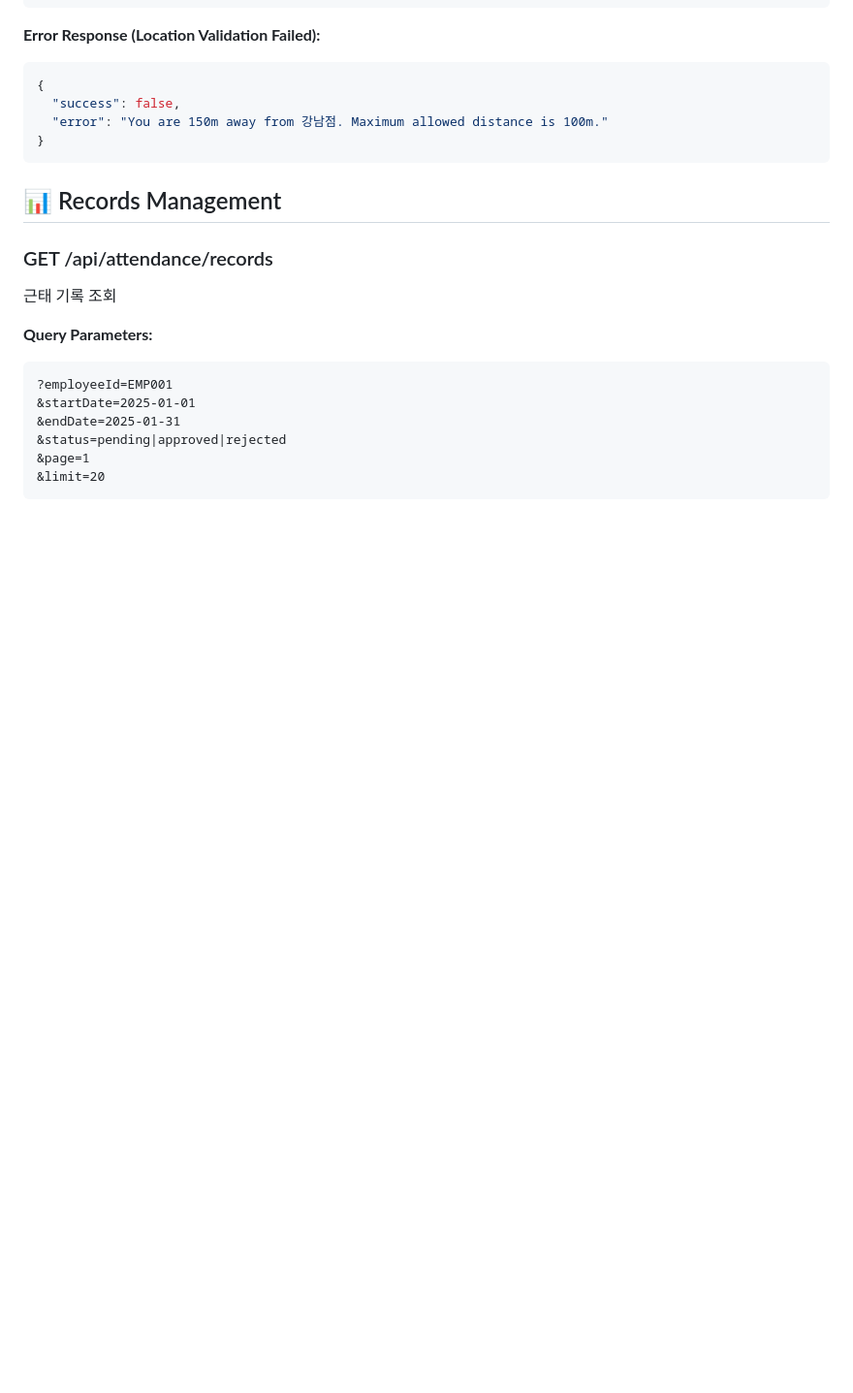
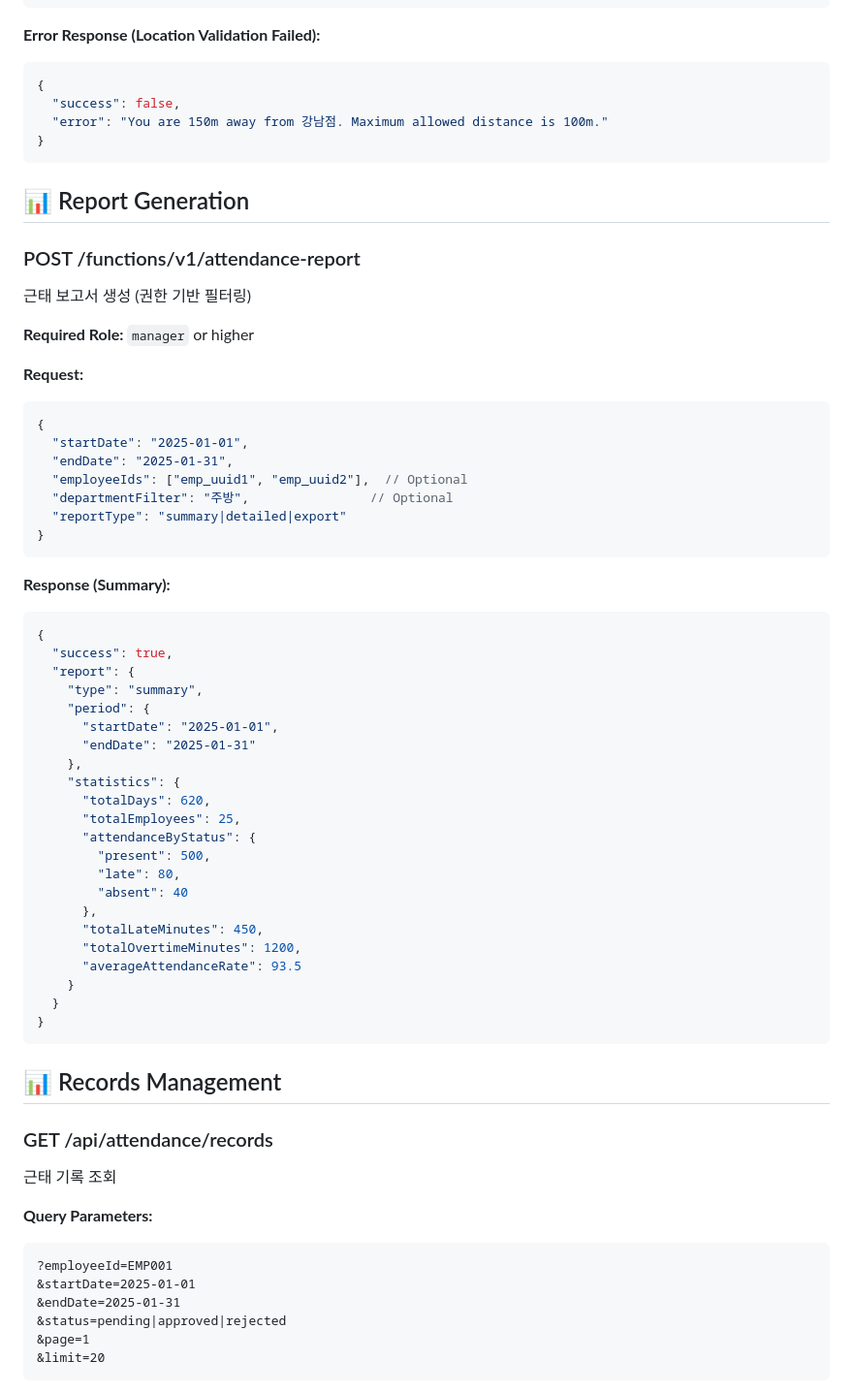
Before and after one commit to crazybass81/DOT, a Markdown page: services/attendance/API.md, the part around the change. Shown: that part at 97% size. Drawn GitHub-style; blank space fills up the shorter version.

Commit message:
[Auto-sync] 2025-09-04 07:13:22

````diff
--- a/services/attendance/API.md
+++ b/services/attendance/API.md
@@ -122,6 +122,50 @@ X-Organization-ID: {organization_id} (for non-master admins)
 {
   "success": false,
   "error": "You are 150m away from 강남점. Maximum allowed distance is 100m."
+}
+```
+
+## 📊 Report Generation
+
+### POST /functions/v1/attendance-report
+근태 보고서 생성 (권한 기반 필터링)
+
+**Required Role:** `manager` or higher
+
+**Request:**
+```json
+{
+  "startDate": "2025-01-01",
+  "endDate": "2025-01-31",
+  "employeeIds": ["emp_uuid1", "emp_uuid2"],  // Optional
+  "departmentFilter": "주방",                // Optional
+  "reportType": "summary|detailed|export"
+}
+```
+
+**Response (Summary):**
+```json
+{
+  "success": true,
+  "report": {
+    "type": "summary",
+    "period": {
+      "startDate": "2025-01-01",
+      "endDate": "2025-01-31"
+    },
+    "statistics": {
+      "totalDays": 620,
+      "totalEmployees": 25,
+      "attendanceByStatus": {
+        "present": 500,
+        "late": 80,
+        "absent": 40
+      },
+      "totalLateMinutes": 450,
+      "totalOvertimeMinutes": 1200,
+      "averageAttendanceRate": 93.5
+    }
+  }
 }
 ```
 
````
